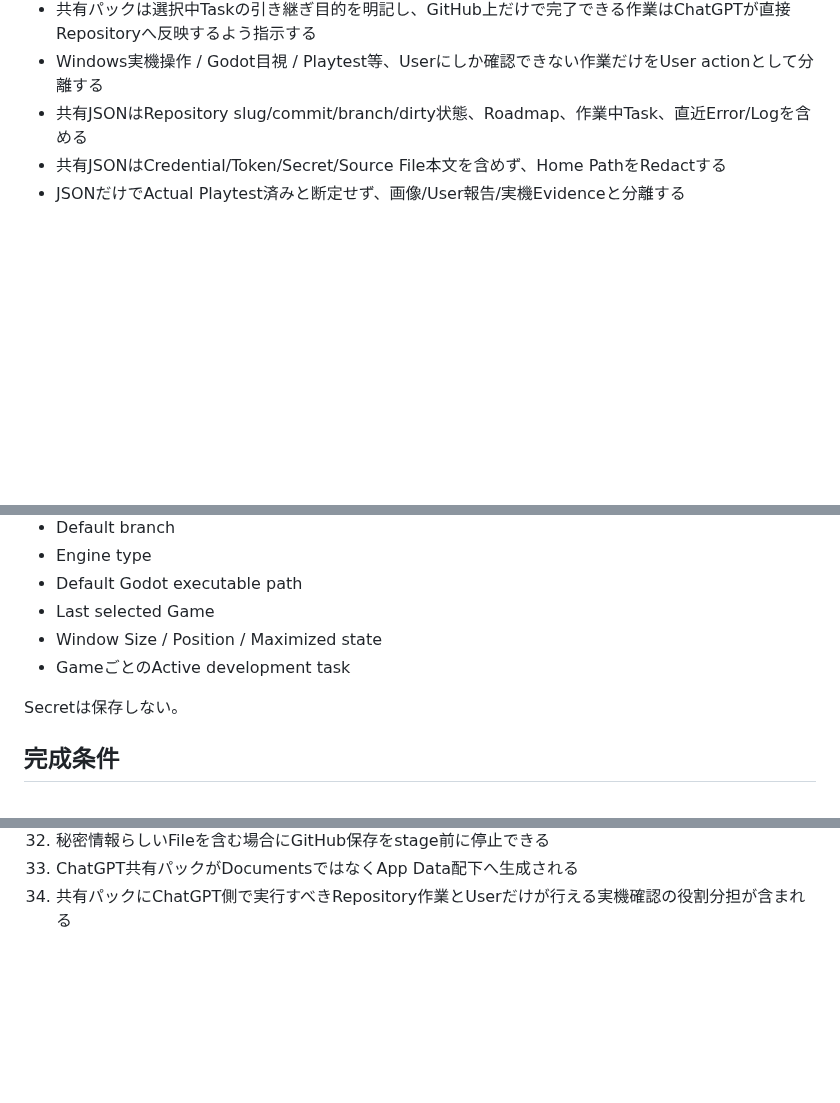
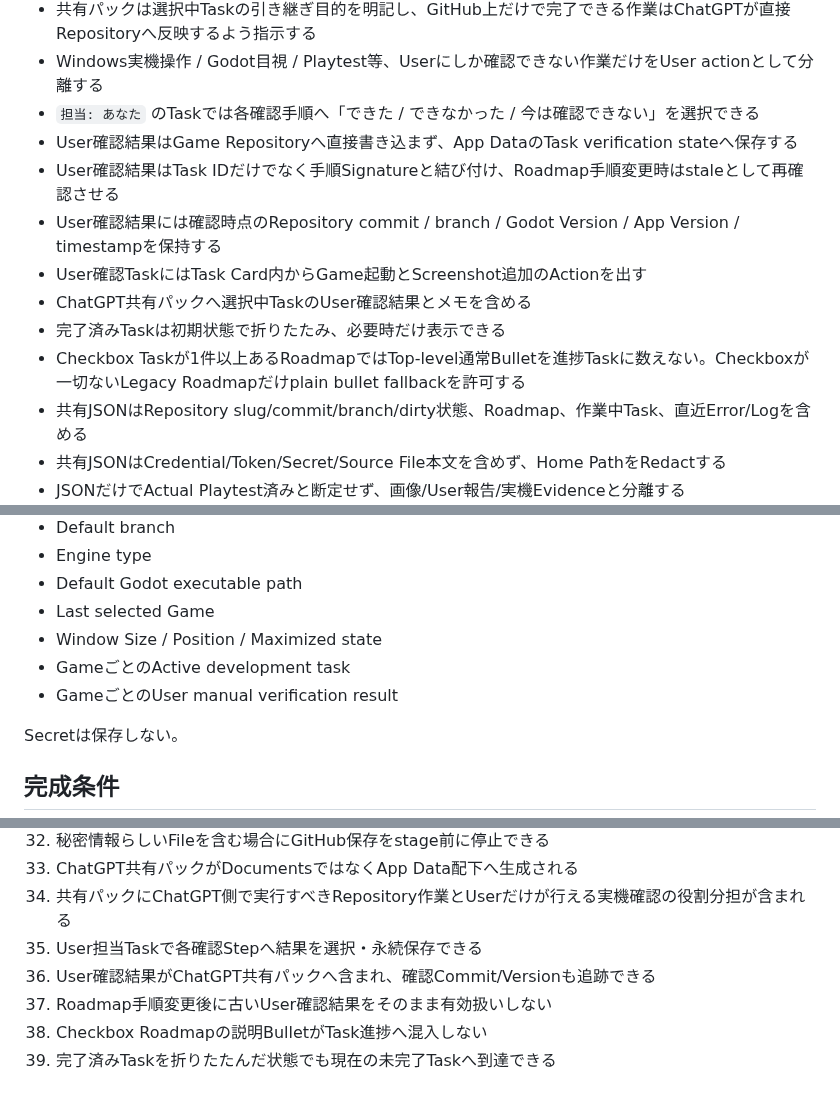
Before and after one commit to EliteMay/game-dev-hub, a Markdown page: REQUIREMENTS.md, 3 parts joined by grey strips. Drawn GitHub-style; blank space fills up the shorter version.

Commit message:
docs: require manual verification result capture

```diff
--- a/REQUIREMENTS.md
+++ b/REQUIREMENTS.md
@@ -64,6 +64,14 @@ Hub側へ各ゲームの詳細仕様を複製しない。
 - 共有パックは状態JSON、Hub Screenshot、参考画像、簡易説明Fileを含む
 - 共有パックは選択中Taskの引き継ぎ目的を明記し、GitHub上だけで完了できる作業はChatGPTが直接Repositoryへ反映するよう指示する
 - Windows実機操作 / Godot目視 / Playtest等、Userにしか確認できない作業だけをUser actionとして分離する
+- `担当: あなた` のTaskでは各確認手順へ「できた / できなかった / 今は確認できない」を選択できる
+- User確認結果はGame Repositoryへ直接書き込まず、App DataのTask verification stateへ保存する
+- User確認結果はTask IDだけでなく手順Signatureと結び付け、Roadmap手順変更時はstaleとして再確認させる
+- User確認結果には確認時点のRepository commit / branch / Godot Version / App Version / timestampを保持する
+- User確認TaskにはTask Card内からGame起動とScreenshot追加のActionを出す
+- ChatGPT共有パックへ選択中TaskのUser確認結果とメモを含める
+- 完了済みTaskは初期状態で折りたたみ、必要時だけ表示できる
+- Checkbox Taskが1件以上あるRoadmapではTop-level通常Bulletを進捗Taskに数えない。Checkboxが一切ないLegacy Roadmapだけplain bullet fallbackを許可する
 - 共有JSONはRepository slug/commit/branch/dirty状態、Roadmap、作業中Task、直近Error/Logを含める
 - 共有JSONはCredential/Token/Secret/Source File本文を含めず、Home PathをRedactする
 - JSONだけでActual Playtest済みと断定せず、画像/User報告/実機Evidenceと分離する
@@ -178,6 +186,7 @@ Local変更保存Contract:
 - Last selected Game
 - Window Size / Position / Maximized state
 - GameごとのActive development task
+- GameごとのUser manual verification result
 
 Secretは保存しない。
 
@@ -219,3 +228,8 @@ v0.1は、Windows実機で次を確認して初めて完成扱いとする。
 32. 秘密情報らしいFileを含む場合にGitHub保存をstage前に停止できる
 33. ChatGPT共有パックがDocumentsではなくApp Data配下へ生成される
 34. 共有パックにChatGPT側で実行すべきRepository作業とUserだけが行える実機確認の役割分担が含まれる
+35. User担当Taskで各確認Stepへ結果を選択・永続保存できる
+36. User確認結果がChatGPT共有パックへ含まれ、確認Commit/Versionも追跡できる
+37. Roadmap手順変更後に古いUser確認結果をそのまま有効扱いしない
+38. Checkbox Roadmapの説明BulletがTask進捗へ混入しない
+39. 完了済みTaskを折りたたんだ状態でも現在の未完了Taskへ到達できる
```
